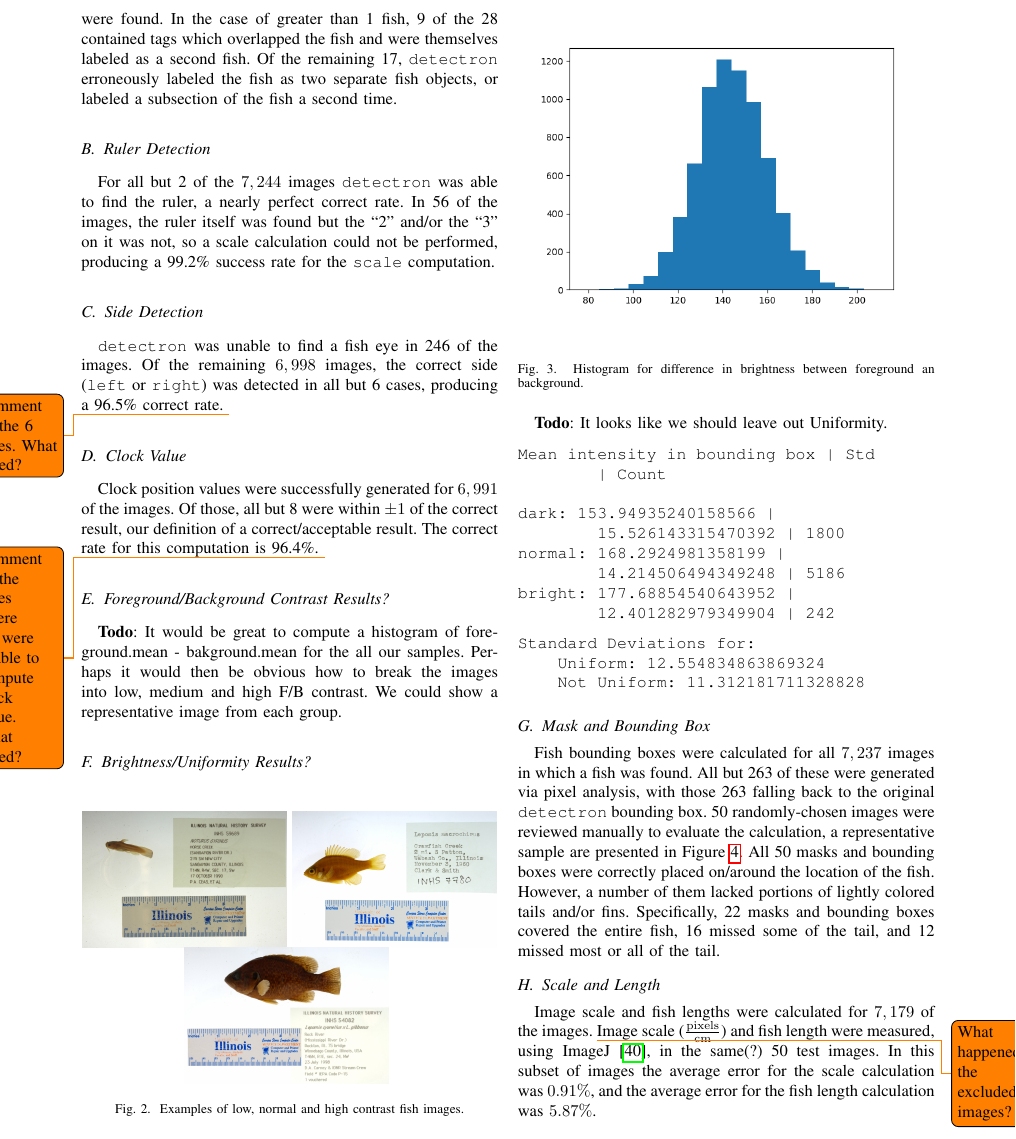
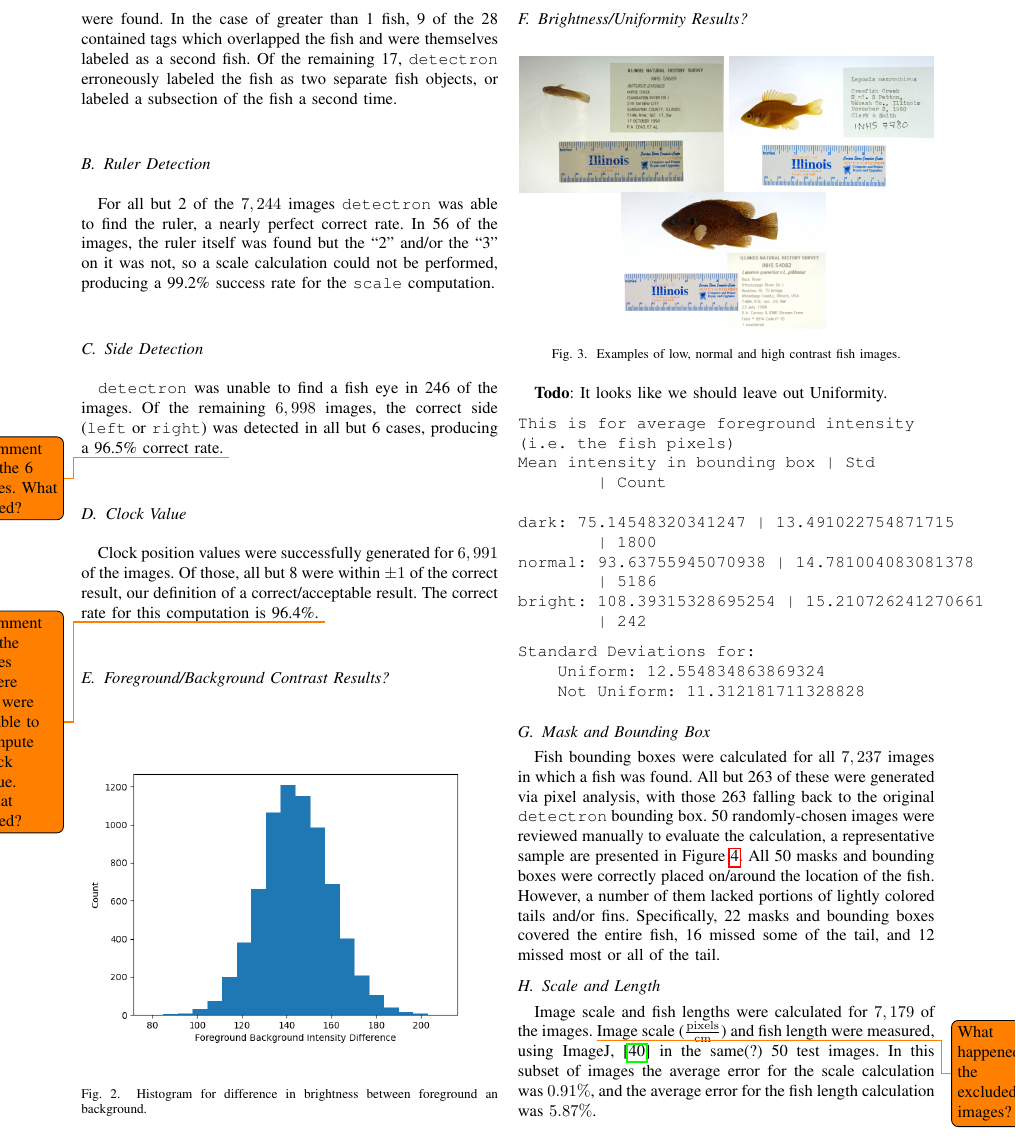
Before and after one commit to thibaulttabarin/BGNN_metadata, a LaTeX paper (paper/paper_new.tex): part of page 6 of 9, cut so that both start at the same text. Compiled offline with pdfLaTeX; a missing font is replaced by an installed copy or a similar font; a LaTeX package or settings file that is missing is left out.

Commit message:
Cropped images and other minor tweaks

```diff
--- a/paper/paper_new.tex
+++ b/paper/paper_new.tex
@@ -550,11 +550,11 @@ computation is 96.4\%.
 \todo{Comment on the cases where we were unable to compute clock value. What failed?}
 
 \subsection{Foreground/Background Contrast Results?}
-\textbf{Todo}: It would be great to compute a histogram of foreground.mean -
-bakground.mean for the all our samples.
-Perhaps it would then be obvious how to break the images into low, medium
-and high F/B contrast.  We could show a representative image from each
-group.
+\begin{figure}[H]
+  \centering
+  \includegraphics[width=\linewidth]{images/histo}
+  \caption{Histogram for difference in brightness between foreground an background.}
+\end{figure}
 
 \subsection{Brightness/Uniformity Results?}
 \begin{figure}[H]
@@ -564,23 +564,20 @@ group.
   \includegraphics[width=0.49\linewidth]{images/bright}
   \caption{Examples of low, normal and high contrast fish images.}
 \end{figure}
-\begin{figure}[H]
-  \centering
-  \includegraphics[width=\linewidth]{images/histo}
-  \caption{Histogram for difference in brightness between foreground an background.}
-\end{figure}
 \textbf{Todo}: It looks like we should leave out Uniformity.
 
 \begin{verbatim}
+This is for average foreground intensity
+(i.e. the fish pixels)
 Mean intensity in bounding box | Std
         | Count
 
-dark: 153.94935240158566 |
-        15.526143315470392 | 1800
-normal: 168.2924981358199 |
-        14.214506494349248 | 5186
-bright: 177.68854540643952 |
-        12.401282979349904 | 242
+dark: 75.14548320341247 | 13.491022754871715
+        | 1800
+normal: 93.63755945070938 | 14.781004083081378
+        | 5186
+bright: 108.39315328695254 | 15.210726241270661
+        | 242
 \end{verbatim}
 \begin{verbatim}
 Standard Deviations for:
@@ -614,7 +611,7 @@ Specifically, 22 masks and bounding boxes covered the entire fish,
 Image scale and fish lengths were calculated for \(7,179\) of the images.
 \todo{What happened the excluded images?}
 Image scale ($\frac{\mathrm{pixels}}{\mathrm{cm}}$) and fish length were
-measured, using ImageJ~\cite{imagejCite}, in the same(?) 50 test images.
+measured, using ImageJ,~\cite{imagejCite} in the same(?) 50 test images.
 % 50 of these images \todo{The same 50 as before?} were measured by hand to get \(\frac{\mathrm{pixels}}{\mathrm{cm}}\) and fish length in centimeters with ImageJ.~\cite{imagejCite}
 In this subset of images the average error for the scale calculation
 was \(0.91\%\), and the average error for the fish length calculation was \(5.87\%\).
```
Also changed, not shown: paper/images/54172.jpg, paper/images/54172_mask.png, paper/images/61631.png, paper/images/61631_mask.jpg, paper/images/curved1.png, paper/images/double1.png, paper/images/histo.png, paper/images/none1.png, paper/paper_new.tex (4 more changed lines).
